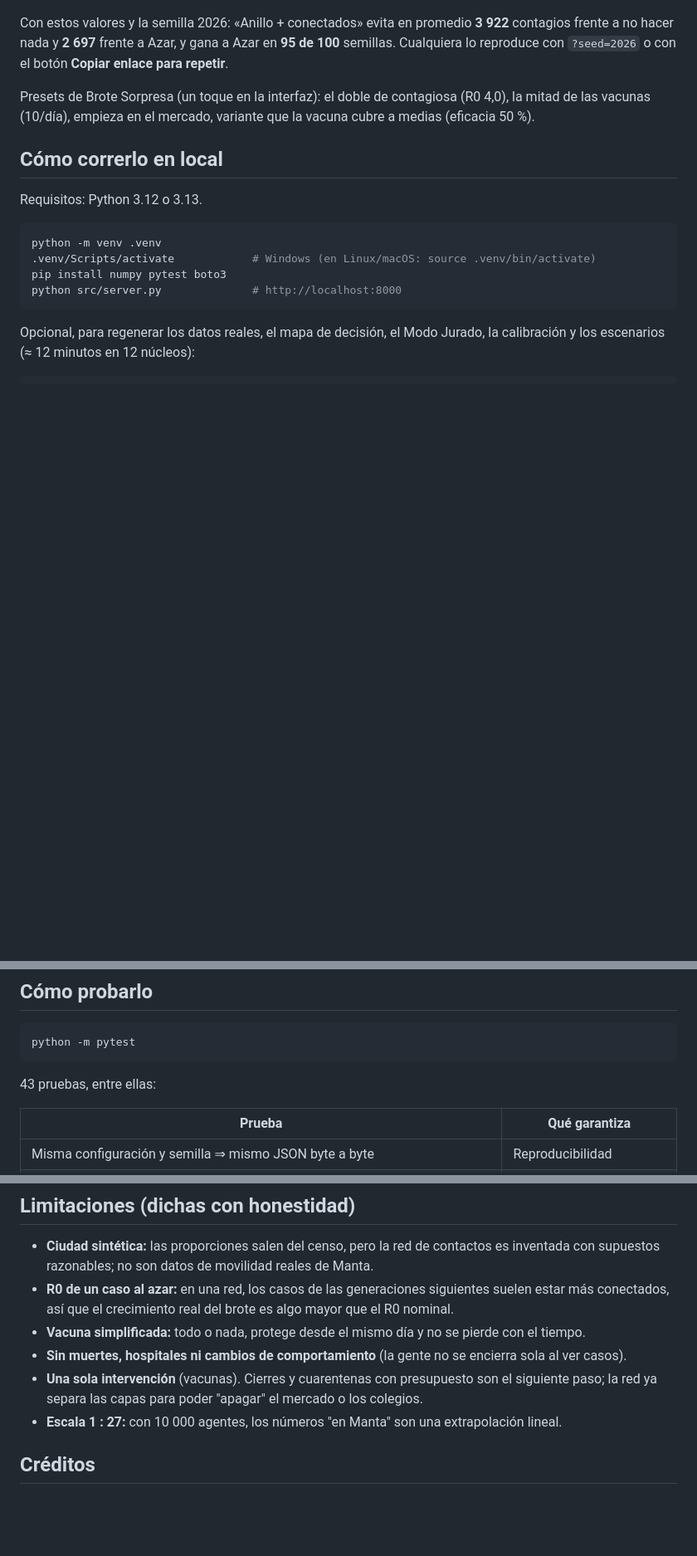
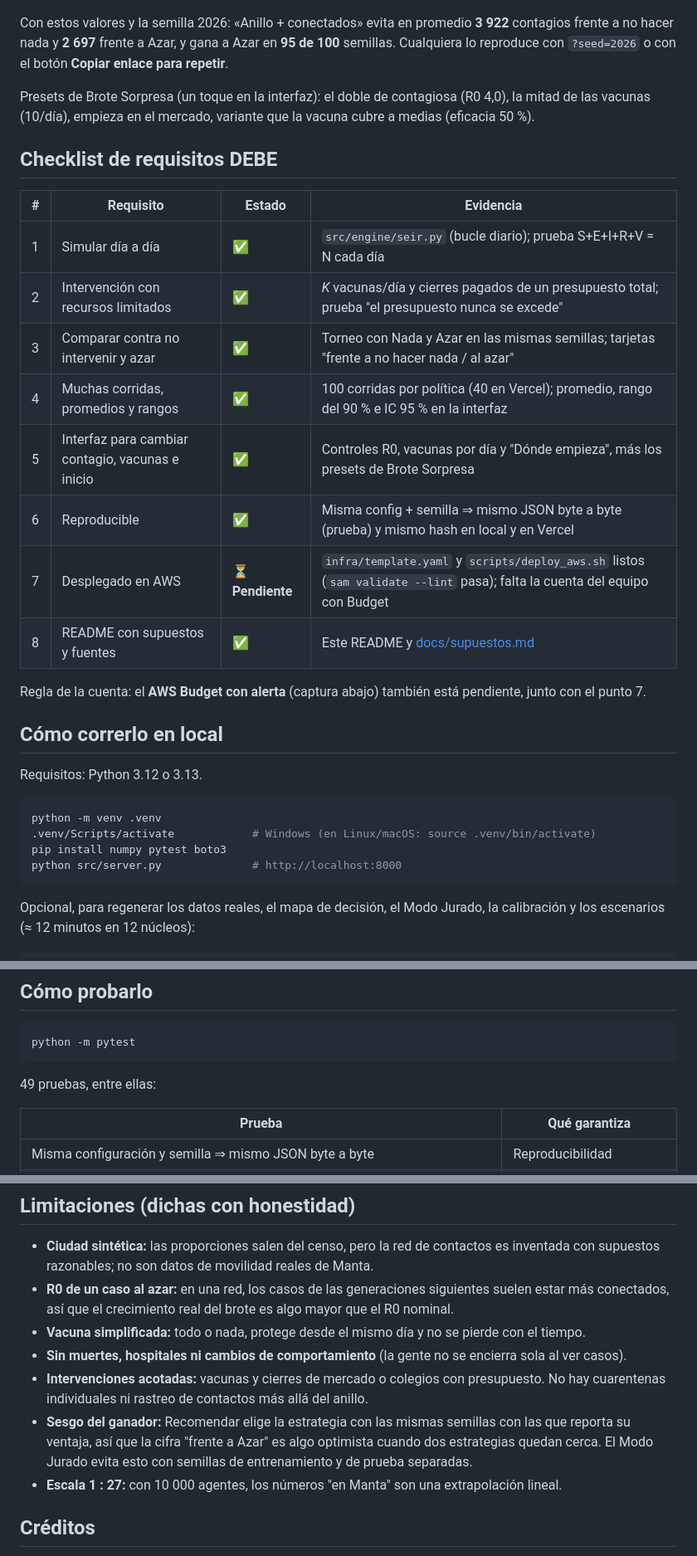
Before and after one commit to Steven-Bendack/spookython-plaga-zombie, a Markdown page: README.md, 3 parts joined by grey strips. Shown at 83% size. GitHub-like rendering; blank space fills up the shorter version.

Commit message:
docs: DEBE checklist with evidence, test count and honest limitations

````diff
--- a/README.md
+++ b/README.md
@@ -52,6 +52,21 @@ Con estos valores y la semilla 2026: «Anillo + conectados» evita en promedio *
 
 Presets de Brote Sorpresa (un toque en la interfaz): el doble de contagiosa (R0 4,0), la mitad de las vacunas (10/día), empieza en el mercado, variante que la vacuna cubre a medias (eficacia 50 %).
 
+## Checklist de requisitos DEBE
+
+| # | Requisito | Estado | Evidencia |
+|---|---|---|---|
+| 1 | Simular día a día | ✅ | `src/engine/seir.py` (bucle diario); prueba S+E+I+R+V = N cada día |
+| 2 | Intervención con recursos limitados | ✅ | *K* vacunas/día y cierres pagados de un presupuesto total; prueba "el presupuesto nunca se excede" |
+| 3 | Comparar contra no intervenir y azar | ✅ | Torneo con Nada y Azar en las mismas semillas; tarjetas "frente a no hacer nada / al azar" |
+| 4 | Muchas corridas, promedios y rangos | ✅ | 100 corridas por política (40 en Vercel); promedio, rango del 90 % e IC 95 % en la interfaz |
+| 5 | Interfaz para cambiar contagio, vacunas e inicio | ✅ | Controles R0, vacunas por día y "Dónde empieza", más los presets de Brote Sorpresa |
+| 6 | Reproducible | ✅ | Misma config + semilla ⇒ mismo JSON byte a byte (prueba) y mismo hash en local y en Vercel |
+| 7 | Desplegado en AWS | ⏳ **Pendiente** | `infra/template.yaml` y `scripts/deploy_aws.sh` listos (`sam validate --lint` pasa); falta la cuenta del equipo con Budget |
+| 8 | README con supuestos y fuentes | ✅ | Este README y [docs/supuestos.md](docs/supuestos.md) |
+
+Regla de la cuenta: el **AWS Budget con alerta** (captura abajo) también está pendiente, junto con el punto 7.
+
 ## Cómo correrlo en local
 
 Requisitos: Python 3.12 o 3.13.
@@ -76,7 +91,7 @@ python scripts/precompute.py          # map, jury, real, fiction
 python -m pytest
 ```
 
-43 pruebas, entre ellas:
+49 pruebas, entre ellas:
 
 | Prueba | Qué garantiza |
 |---|---|
@@ -154,7 +170,8 @@ docs/             supuestos, decisiones, costos y arquitectura
 - **R0 de un caso al azar:** en una red, los casos de las generaciones siguientes suelen estar más conectados, así que el crecimiento real del brote es algo mayor que el R0 nominal.
 - **Vacuna simplificada:** todo o nada, protege desde el mismo día y no se pierde con el tiempo.
 - **Sin muertes, hospitales ni cambios de comportamiento** (la gente no se encierra sola al ver casos).
-- **Una sola intervención** (vacunas). Cierres y cuarentenas con presupuesto son el siguiente paso; la red ya separa las capas para poder "apagar" el mercado o los colegios.
+- **Intervenciones acotadas:** vacunas y cierres de mercado o colegios con presupuesto. No hay cuarentenas individuales ni rastreo de contactos más allá del anillo.
+- **Sesgo del ganador:** Recomendar elige la estrategia con las mismas semillas con las que reporta su ventaja, así que la cifra "frente a Azar" es algo optimista cuando dos estrategias quedan cerca. El Modo Jurado evita esto con semillas de entrenamiento y de prueba separadas.
 - **Escala 1 : 27:** con 10 000 agentes, los números "en Manta" son una extrapolación lineal.
 
 ## Créditos
````
Also changed, not shown: other parts of README.md (+1 -0 lines).
